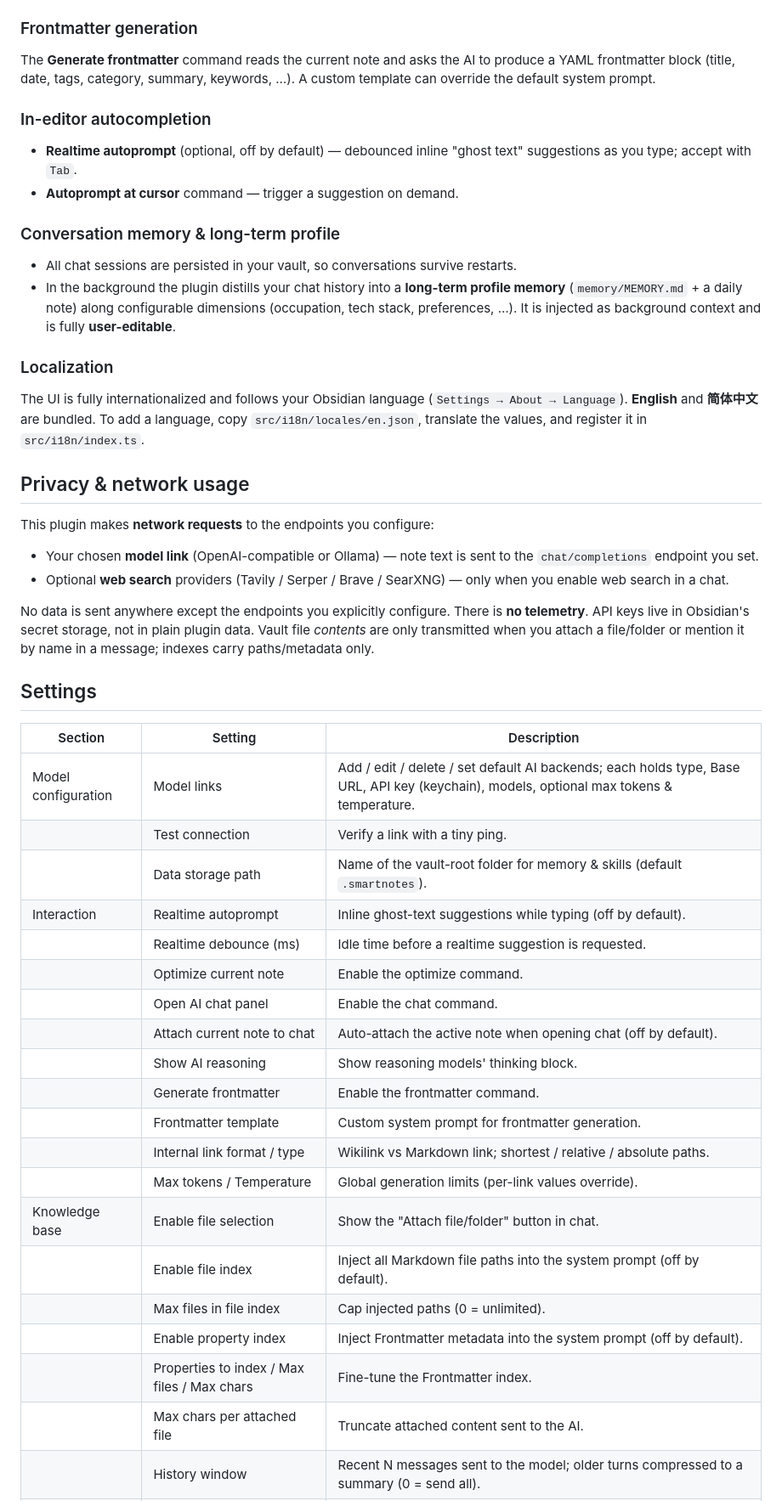
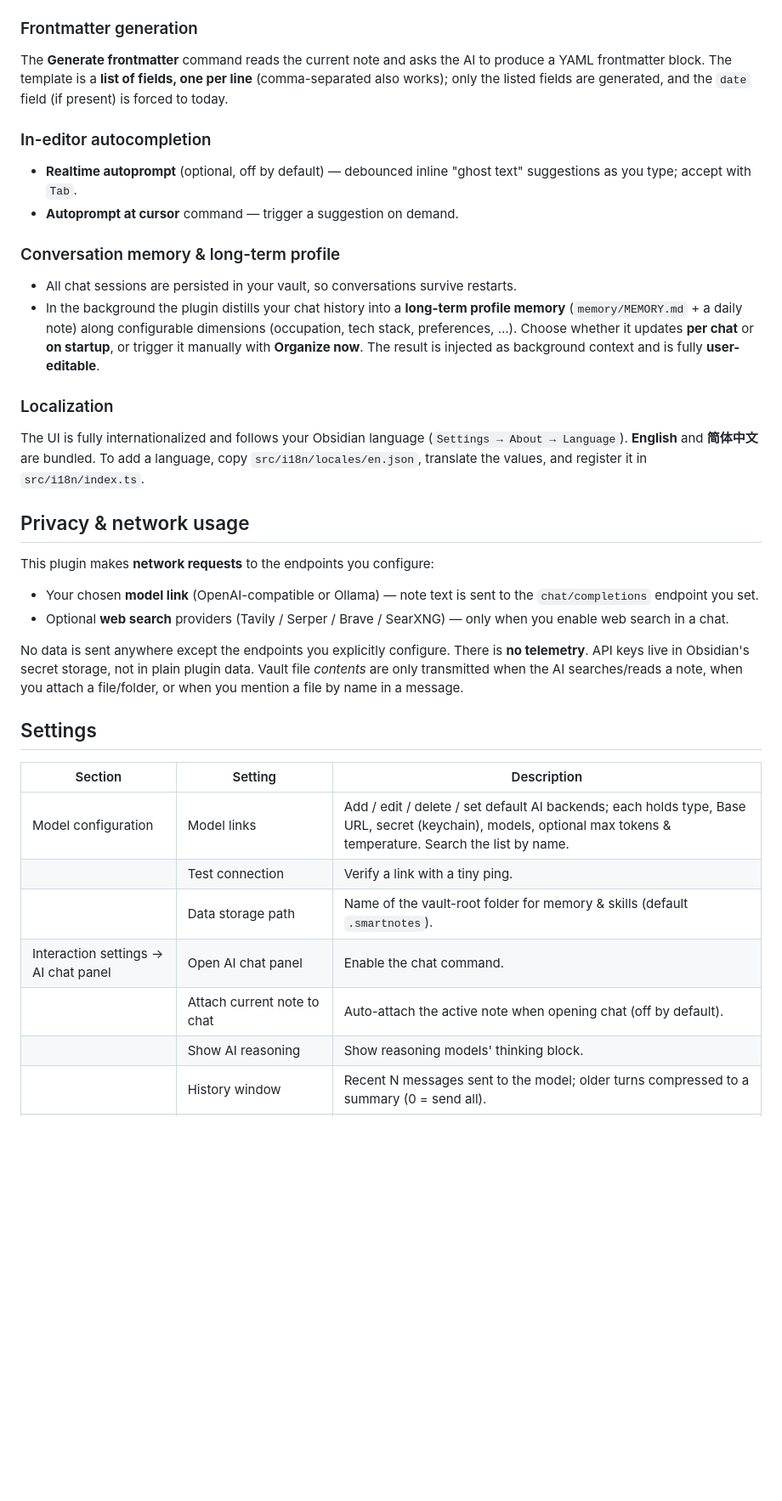
Before and after one commit to hellokunzai/obsidian-smart-notes, a Markdown page: README.md, the part around one of its changes. Shown at 85% size. Rendered like a GitHub page; blank space fills up the shorter version.

```diff
--- a/README.md
+++ b/README.md
@@ -51,7 +58,7 @@ Optional web search inside a chat (🌐 button, per session). Supports **Tavily
 The **Optimize current note** command asks the AI to polish wording, restructure, or summarize the active note. Preview the result in a diff-style modal (Original vs Optimized) and apply with one click. Internal-link format (`[[wikilink]]` vs `[markdown](path.md)`) and path style are configurable.
 
 ### Frontmatter generation
-The **Generate frontmatter** command reads the current note and asks the AI to produce a YAML frontmatter block (title, date, tags, category, summary, keywords, …). A custom template can override the default system prompt.
+The **Generate frontmatter** command reads the current note and asks the AI to produce a YAML frontmatter block. The template is a **list of fields, one per line** (comma-separated also works); only the listed fields are generated, and the `date` field (if present) is forced to today.
 
 ### In-editor autocompletion
 - **Realtime autoprompt** (optional, off by default) — debounced inline "ghost text" suggestions as you type; accept with `Tab`.
@@ -59,7 +66,7 @@ The **Generate frontmatter** command reads the current note and asks the AI to p
 
 ### Conversation memory & long-term profile
 - All chat sessions are persisted in your vault, so conversations survive restarts.
-- In the background the plugin distills your chat history into a **long-term profile memory** (`memory/MEMORY.md` + a daily note) along configurable dimensions (occupation, tech stack, preferences, …). It is injected as background context and is fully **user-editable**.
+- In the background the plugin distills your chat history into a **long-term profile memory** (`memory/MEMORY.md` + a daily note) along configurable dimensions (occupation, tech stack, preferences, …). Choose whether it updates **per chat** or **on startup**, or trigger it manually with **Organize now**. The result is injected as background context and is fully **user-editable**.
 
 ### Localization
 The UI is fully internationalized and follows your Obsidian language (`Settings → About → Language`). **English** and **简体中文** are bundled. To add a language, copy `src/i18n/locales/en.json`, translate the values, and register it in `src/i18n/index.ts`.
@@ -70,29 +77,16 @@ This plugin makes **network requests** to the endpoints you configure:
 - Your chosen **model link** (OpenAI-compatible or Ollama) — note text is sent to the `chat/completions` endpoint you set.
 - Optional **web search** providers (Tavily / Serper / Brave / SearXNG) — only when you enable web search in a chat.
 
-No data is sent anywhere except the endpoints you explicitly configure. There is **no telemetry**. API keys live in Obsidian's secret storage, not in plain plugin data. Vault file *contents* are only transmitted when you attach a file/folder or mention it by name in a message; indexes carry paths/metadata only.
+No data is sent anywhere except the endpoints you explicitly configure. There is **no telemetry**. API keys live in Obsidian's secret storage, not in plain plugin data. Vault file *contents* are only transmitted when the AI searches/reads a note, when you attach a file/folder, or when you mention a file by name in a message.
 
 ## Settings
 
 | Section | Setting | Description |
 |---------|---------|-------------|
-| Model configuration | Model links | Add / edit / delete / set default AI backends; each holds type, Base URL, API key (keychain), models, optional max tokens & temperature. |
+| Model configuration | Model links | Add / edit / delete / set default AI backends; each holds type, Base URL, secret (keychain), models, optional max tokens & temperature. Search the list by name. |
 | | Test connection | Verify a link with a tiny ping. |
 | | Data storage path | Name of the vault-root folder for memory & skills (default `.smartnotes`). |
-| Interaction | Realtime autoprompt | Inline ghost-text suggestions while typing (off by default). |
-| | Realtime debounce (ms) | Idle time before a realtime suggestion is requested. |
-| | Optimize current note | Enable the optimize command. |
-| | Open AI chat panel | Enable the chat command. |
+| Interaction settings → AI chat panel | Open AI chat panel | Enable the chat command. |
 | | Attach current note to chat | Auto-attach the active note when opening chat (off by default). |
 | | Show AI reasoning | Show reasoning models' thinking block. |
-| | Generate frontmatter | Enable the frontmatter command. |
-| | Frontmatter template | Custom system prompt for frontmatter generation. |
-| | Internal link format / type | Wikilink vs Markdown link; shortest / relative / absolute paths. |
-| | Max tokens / Temperature | Global generation limits (per-link values override). |
-| Knowledge base | Enable file selection | Show the "Attach file/folder" button in chat. |
-| | Enable file index | Inject all Markdown file paths into the system prompt (off by default). |
-| | Max files in file index | Cap injected paths (0 = unlimited). |
-| | Enable property index | Inject Frontmatter metadata into the system prompt (off by default). |
-| | Properties to index / Max files / Max chars | Fine-tune the Frontmatter index. |
-| | Max chars per attached file | Truncate attached content sent to the AI. |
 | | History window | Recent N messages sent to the model; older turns compressed to a summary (0 = send all). |
```
Also changed, not shown: other parts of README.md (+43 -15 lines), README.zh.md (+59 -44 lines).
